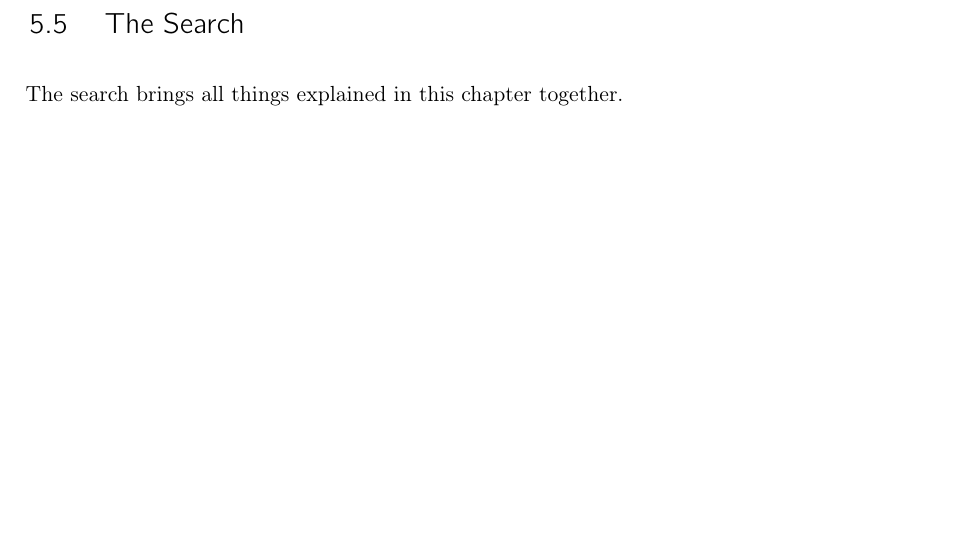
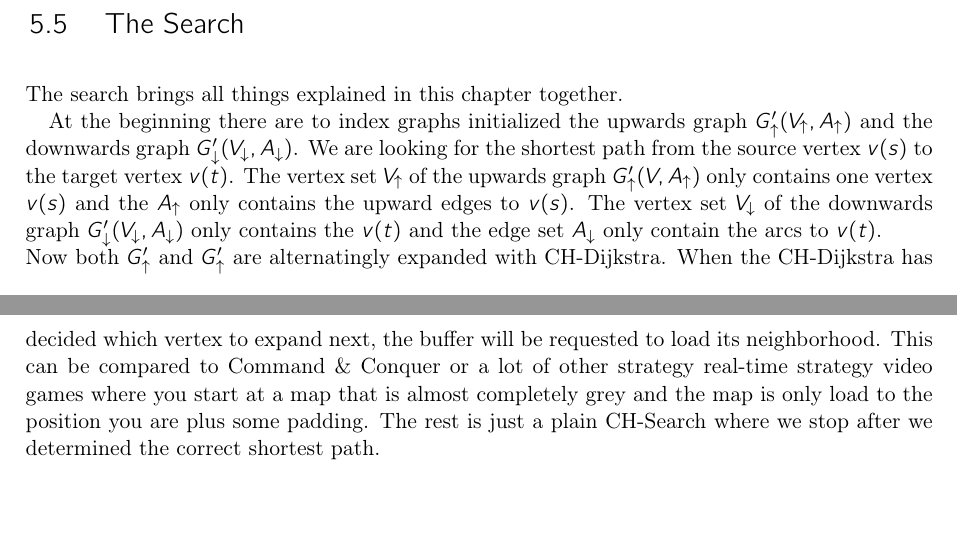
Before and after one commit to MariusHahn/neo4j-shortest-path, a LaTeX thesis (thesis/thesis.tex, which reads thesis/chapters/Neo4JIntegration.tex): part of page 17 of 19 before the commit and two parts of pages 17 and 18 of 20 after it, the two joined at a grey line, cut so that both start at the same text, the shorter picture padded with empty space. Compiled offline with pdfLaTeX.

Commit message:
save point

```diff
--- a/thesis/chapters/Neo4JIntegration.tex
+++ b/thesis/chapters/Neo4JIntegration.tex
@@ -83,6 +83,14 @@ resilient to programming errors.
 
 The search brings all things explained in this chapter together.
 
+At the beginning there are to index graphs initialized the upwards graph $G_\uparrow'(V_\uparrow, A_\uparrow)$ and the downwards graph $G_\downarrow'(V_\downarrow, A_\downarrow)$. We are looking for the shortest
+path from the source vertex $v(s)$ to the target vertex $v(t)$. The vertex set $V_\uparrow$ of the upwards graph $G_\uparrow'(V, A_\uparrow)$ only contains one vertex $v(s)$ and the $A_\uparrow$ only contains
+the upward edges to $v(s)$. The vertex set $V_\downarrow$ of the downwards graph $G_\downarrow'(V_\downarrow, A_\downarrow)$ only contains the $v(t)$ and the edge set $A_\downarrow$ only contain the arcs to $v(t)$.
+\\
+Now both $G_\uparrow'$ and $G_\uparrow'$ are alternatingly expanded with CH-Dijkstra. When the CH-Dijkstra has decided which vertex to expand next, the buffer will be requested to load its neighborhood. This can be
+compared to Command \& Conquer or a lot of other strategy  real-time strategy video games where you start at a map that is almost completely grey and the map is only load to the position you are plus some padding.
+The rest is just a plain CH-Search where we stop after we determined the correct shortest path.
+
 %\begin{figure}
 %    \centering
 %    \input{assets/tikz/CircularBuffer.tex}
```
Also changed, not shown: thesis/thesis.pdf.
